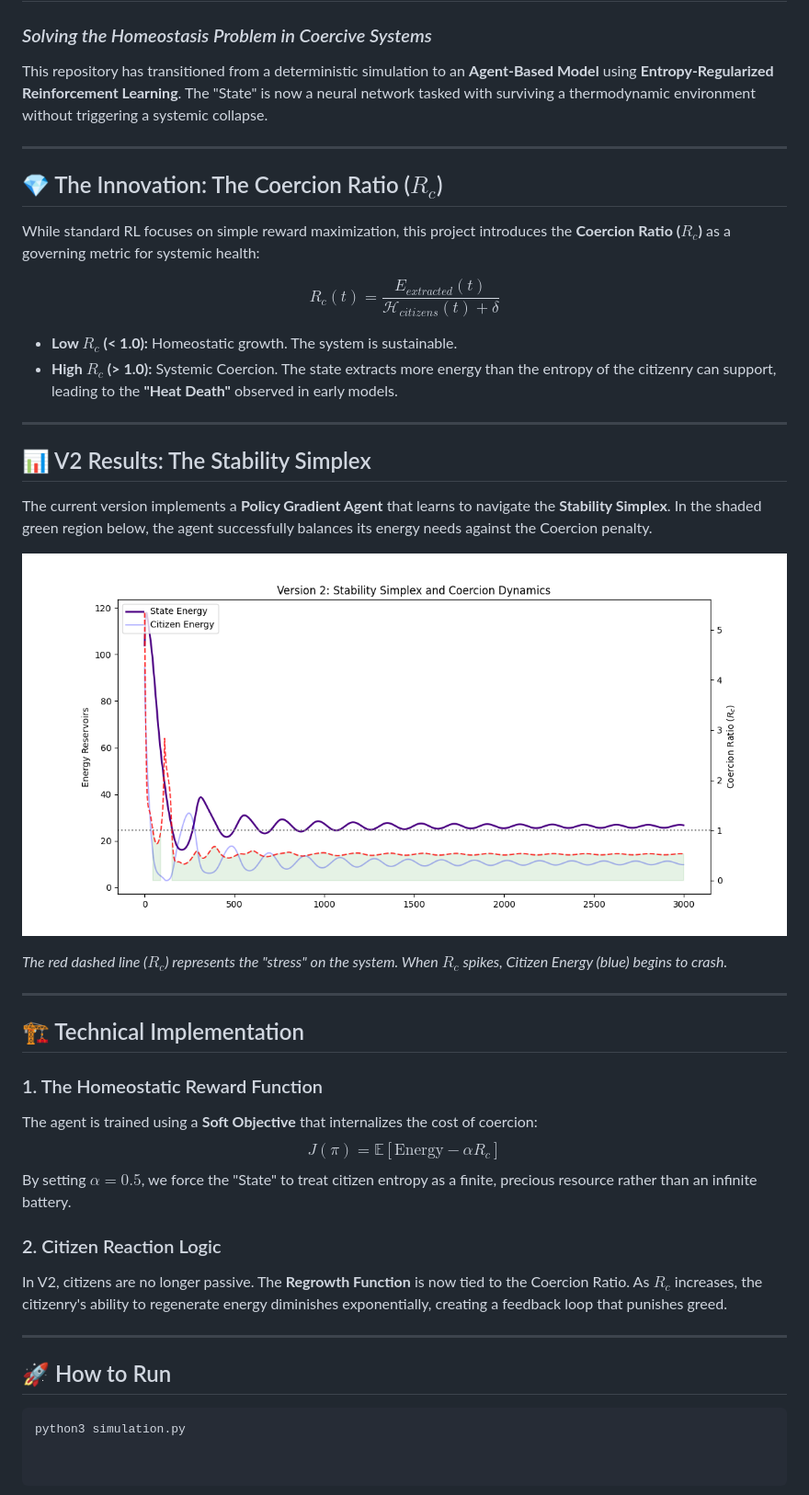
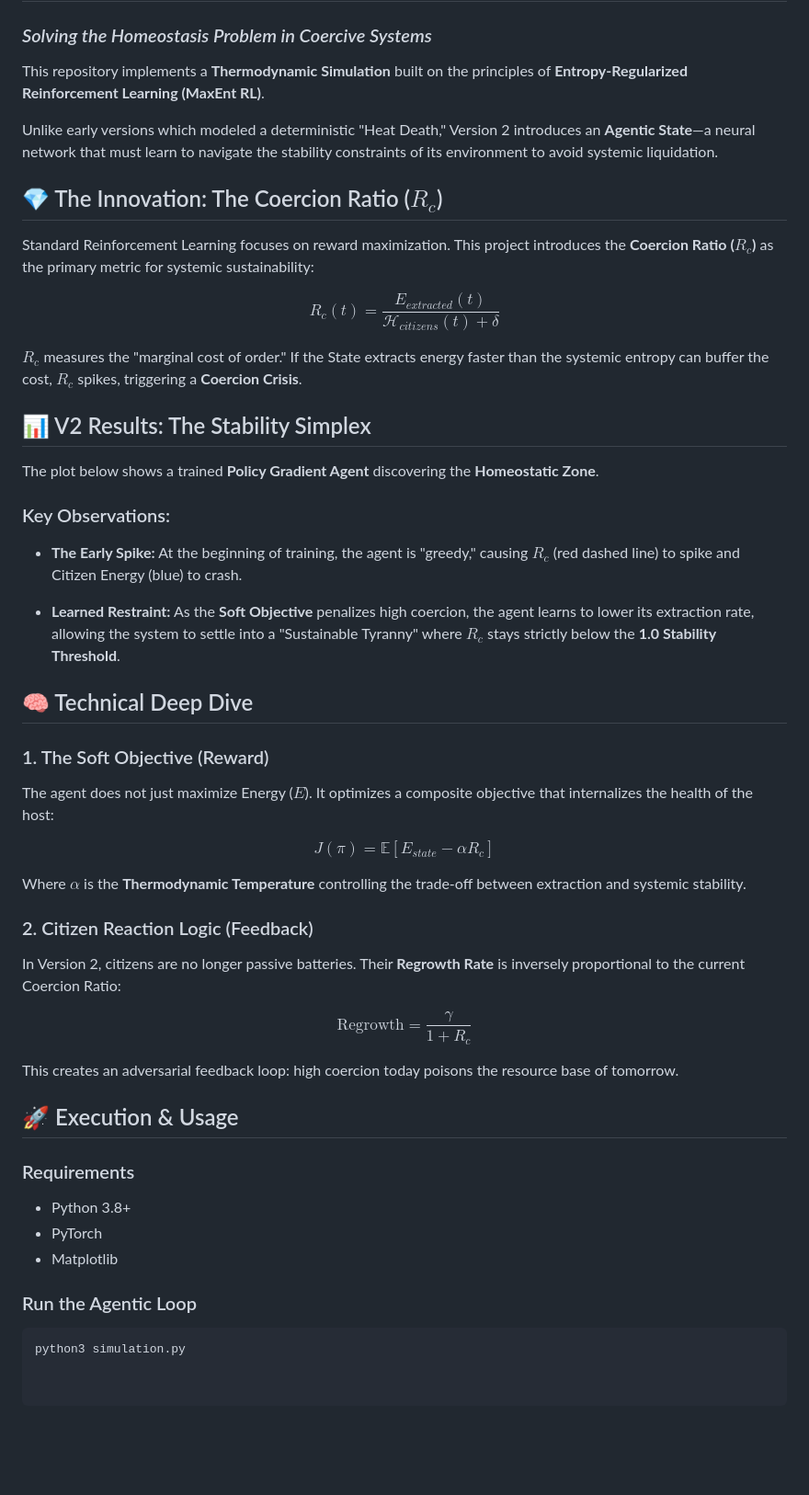
Before and after one commit to matt-douglas/entropic-rl, a Markdown page: README.md, the part around the change. Shown at 92% size. GitHub-like rendering; pictures changed too: results.png; blank space fills up the shorter version.

Commit message:
V2: Transition from deterministic collapse to learned homeostasis (Rc-driven)

````diff
--- a/README.md
+++ b/README.md
@@ -2,43 +2,61 @@
 
 ### *Solving the Homeostasis Problem in Coercive Systems*
 
-This repository has transitioned from a deterministic simulation to an **Agent-Based Model** using **Entropy-Regularized Reinforcement Learning**. The "State" is now a neural network tasked with surviving a thermodynamic environment without triggering a systemic collapse.
+This repository implements a **Thermodynamic Simulation** built on the principles of **Entropy-Regularized Reinforcement Learning (MaxEnt RL)**.
 
----
+Unlike early versions which modeled a deterministic "Heat Death," Version 2 introduces an **Agentic State**—a neural network that must learn to navigate the stability constraints of its environment to avoid systemic liquidation.
 
 ## 💎 The Innovation: The Coercion Ratio ($R_c$)
 
-While standard RL focuses on simple reward maximization, this project introduces the **Coercion Ratio ($R_c$)** as a governing metric for systemic health:
+Standard Reinforcement Learning focuses on reward maximization. This project introduces the **Coercion Ratio ($R_c$)** as the primary metric for systemic sustainability:
 
-$$R_c(t) = \frac{E_{extracted}(t)}{\mathcal{H}_{citizens}(t) + \delta}$$
+$$
+R_c(t) = \frac{E_{extracted}(t)}{\mathcal{H}_{citizens}(t) + \delta}
+$$
 
-* **Low $R_c$ (< 1.0):** Homeostatic growth. The system is sustainable.
-* **High $R_c$ (> 1.0):** Systemic Coercion. The state extracts more energy than the entropy of the citizenry can support, leading to the **"Heat Death"** observed in early models.
-
----
+$R_c$ measures the "marginal cost of order." If the State extracts energy faster than the systemic entropy can buffer the cost, $R_c$ spikes, triggering a **Coercion Crisis**.
 
 ## 📊 V2 Results: The Stability Simplex
 
-The current version implements a **Policy Gradient Agent** that learns to navigate the **Stability Simplex**. In the shaded green region below, the agent successfully balances its energy needs against the Coercion penalty.
+The plot below shows a trained **Policy Gradient Agent** discovering the **Homeostatic Zone**.
 
-![V2 Simulation Results](results.png)
+### Key Observations:
 
-*The red dashed line ($R_c$) represents the "stress" on the system. When $R_c$ spikes, Citizen Energy (blue) begins to crash.*
+* **The Early Spike:** At the beginning of training, the agent is "greedy," causing $R_c$ (red dashed line) to spike and Citizen Energy (blue) to crash.
 
----
+* **Learned Restraint:** As the **Soft Objective** penalizes high coercion, the agent learns to lower its extraction rate, allowing the system to settle into a "Sustainable Tyranny" where $R_c$ stays strictly below the **1.0 Stability Threshold**.
 
-## 🏗️ Technical Implementation
+## 🧠 Technical Deep Dive
 
-### 1. The Homeostatic Reward Function
-The agent is trained using a **Soft Objective** that internalizes the cost of coercion:
-$$J(\pi) = \mathbb{E} [ \text{Energy} - \alpha R_c ]$$
-By setting $\alpha = 0.5$, we force the "State" to treat citizen entropy as a finite, precious resource rather than an infinite battery.
+### 1. The Soft Objective (Reward)
 
-### 2. Citizen Reaction Logic
-In V2, citizens are no longer passive. The **Regrowth Function** is now tied to the Coercion Ratio. As $R_c$ increases, the citizenry's ability to regenerate energy diminishes exponentially, creating a feedback loop that punishes greed.
+The agent does not just maximize Energy ($E$). It optimizes a composite objective that internalizes the health of the host:
 
----
+$$
+J(\pi) = \mathbb{E} [ E_{state} - \alpha R_c ]
+$$
 
-## 🚀 How to Run
+Where $\alpha$ is the **Thermodynamic Temperature** controlling the trade-off between extraction and systemic stability.
+
+### 2. Citizen Reaction Logic (Feedback)
+
+In Version 2, citizens are no longer passive batteries. Their **Regrowth Rate** is inversely proportional to the current Coercion Ratio:
+
+$$
+\text{Regrowth} = \frac{\gamma}{1 + R_c}
+$$
+
+This creates an adversarial feedback loop: high coercion today poisons the resource base of tomorrow.
+
+## 🚀 Execution & Usage
+
+### Requirements
+
+* Python 3.8+
+* PyTorch
+* Matplotlib
+
+### Run the Agentic Loop
+
 ```bash
 python3 simulation.py
````
Also changed, not shown: 1 other file.
